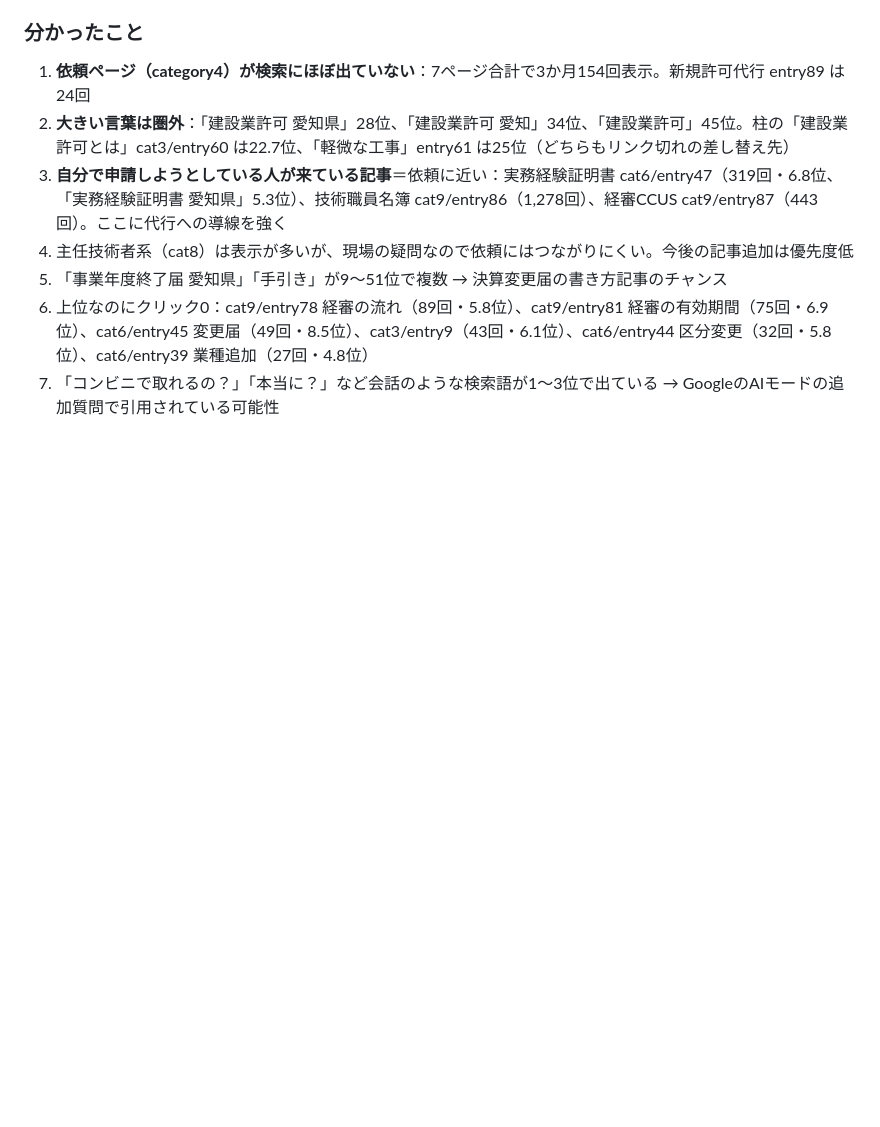
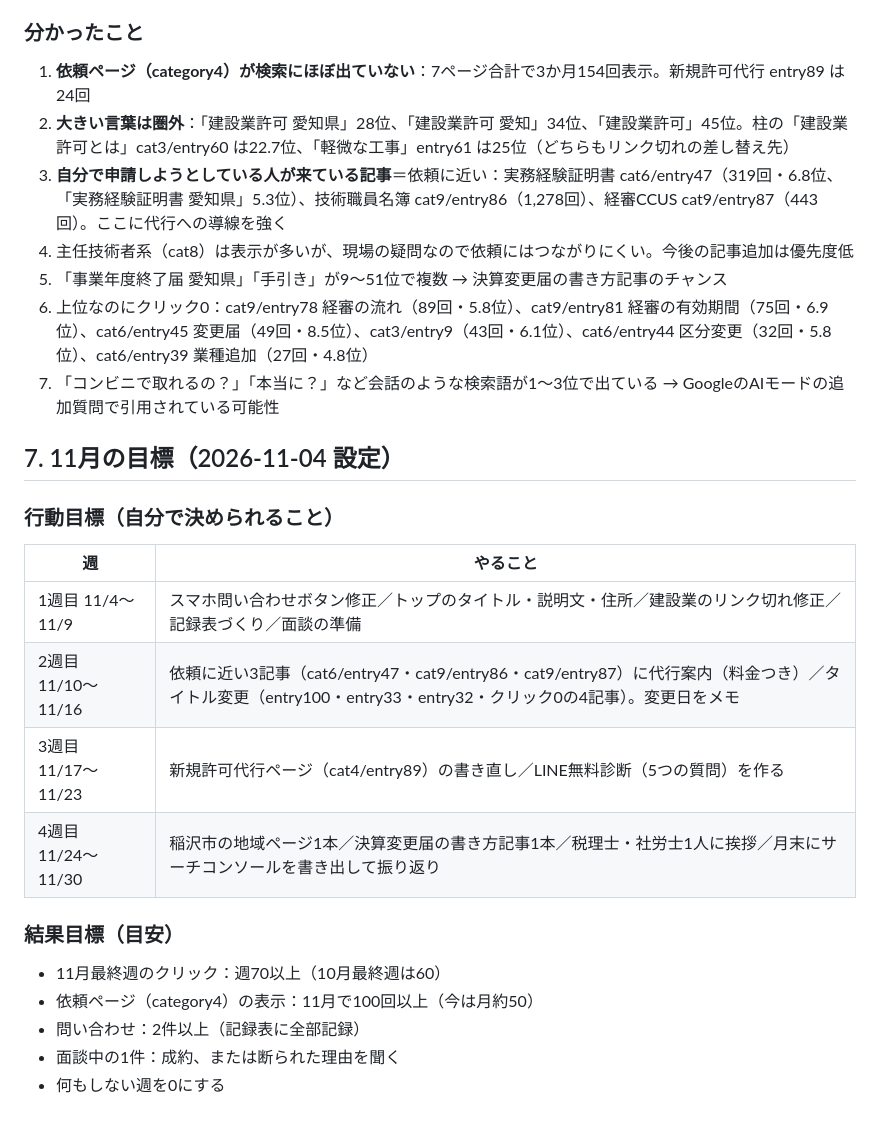
Before and after one commit to wwmocokkdou0124-cyber/kuon_shisha, a Markdown page: seo/kensetsukyoka-aichi_SEO分析.md, the part around the change. GitHub-like rendering; blank space fills up the shorter version.

Commit message:
Add November goals to SEO memo
Co-Authored-By: Claude Opus 5.5 <noreply@anthropic.com>
Claude-Session: https://claude.ai/code/session_01QwDLSrHZxwNqRXt6anmNvk

```diff
--- a/seo/kensetsukyoka-aichi_SEO分析.md
+++ b/seo/kensetsukyoka-aichi_SEO分析.md
@@ -126,3 +126,20 @@ category10/entry120（14.3%）、category10/entry111（7.5%）、category3/entry
 5. 「事業年度終了届 愛知県」「手引き」が9〜51位で複数 → 決算変更届の書き方記事のチャンス
 6. 上位なのにクリック0：cat9/entry78 経審の流れ（89回・5.8位）、cat9/entry81 経審の有効期間（75回・6.9位）、cat6/entry45 変更届（49回・8.5位）、cat3/entry9（43回・6.1位）、cat6/entry44 区分変更（32回・5.8位）、cat6/entry39 業種追加（27回・4.8位）
 7. 「コンビニで取れるの？」「本当に？」など会話のような検索語が1〜3位で出ている → GoogleのAIモードの追加質問で引用されている可能性
+
+## 7. 11月の目標（2026-11-04 設定）
+
+### 行動目標（自分で決められること）
+| 週 | やること |
+|---|---|
+| 1週目 11/4〜11/9 | スマホ問い合わせボタン修正／トップのタイトル・説明文・住所／建設業のリンク切れ修正／記録表づくり／面談の準備 |
+| 2週目 11/10〜11/16 | 依頼に近い3記事（cat6/entry47・cat9/entry86・cat9/entry87）に代行案内（料金つき）／タイトル変更（entry100・entry33・entry32・クリック0の4記事）。変更日をメモ |
+| 3週目 11/17〜11/23 | 新規許可代行ページ（cat4/entry89）の書き直し／LINE無料診断（5つの質問）を作る |
+| 4週目 11/24〜11/30 | 稲沢市の地域ページ1本／決算変更届の書き方記事1本／税理士・社労士1人に挨拶／月末にサーチコンソールを書き出して振り返り |
+
+### 結果目標（目安）
+- 11月最終週のクリック：週70以上（10月最終週は60）
+- 依頼ページ（category4）の表示：11月で100回以上（今は月約50）
+- 問い合わせ：2件以上（記録表に全部記録）
+- 面談中の1件：成約、または断られた理由を聞く
+- 何もしない週を0にする
```
